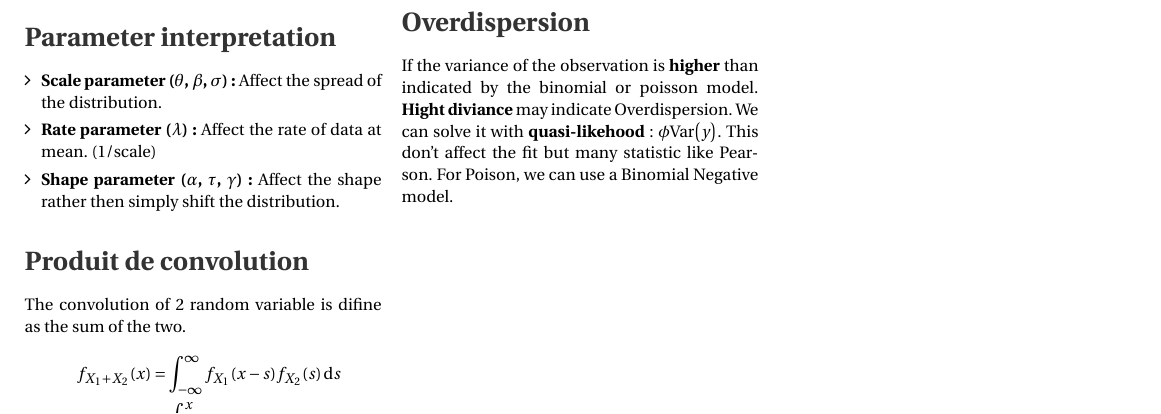
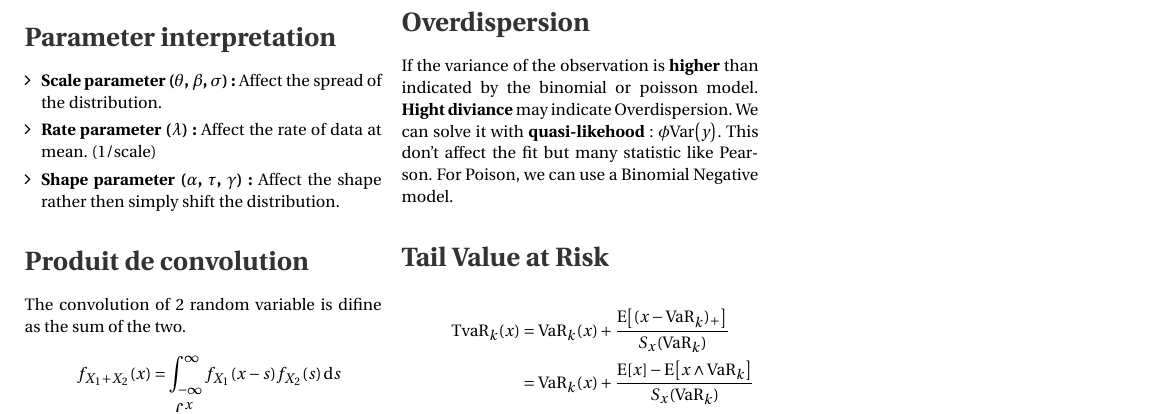
Before and after one commit to ressources-act/Guide_de_survie_en_actuariat, a LaTeX document (MAS-I/MAS-I Revision.tex): part of page 12 of 12, cut so that both start at the same text. Compiled offline with pdfLaTeX.

Commit message:
Ajout formul tail value at risk

```diff
--- a/MAS-I/MAS-I Revision.tex
+++ b/MAS-I/MAS-I Revision.tex
@@ -1778,6 +1778,13 @@ If the variance of the observation is \textbf{higher} than indicated by the bino
 $\phi \var{y}$. This don't affect the fit but many statistic like Pearson. For Poison, we can use
 a Binomial Negative model.
 
+\section*{Tail Value at Risk}
+\begin{align*}
+    \text{TvaR}_k(x) &= \text{VaR}_k(x) + \frac{\esp{(x - \text{VaR}_k)_+}}{S_x(\text{VaR}_k)} \\
+                     &= \text{VaR}_k(x) + \frac{\esp{x} - \esp{x \wedge \text{VaR}_k}}{S_x(\text{VaR}_k)}
+\end{align*}
+
+
 
 \end{multicols*}
 %% -----------------------------
```
Also changed, not shown: MAS-I/MAS-I Revision.pdf, 5 other files.
